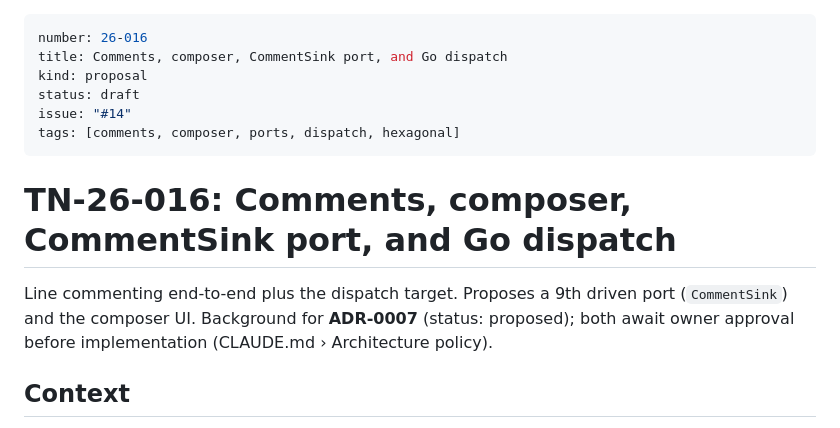
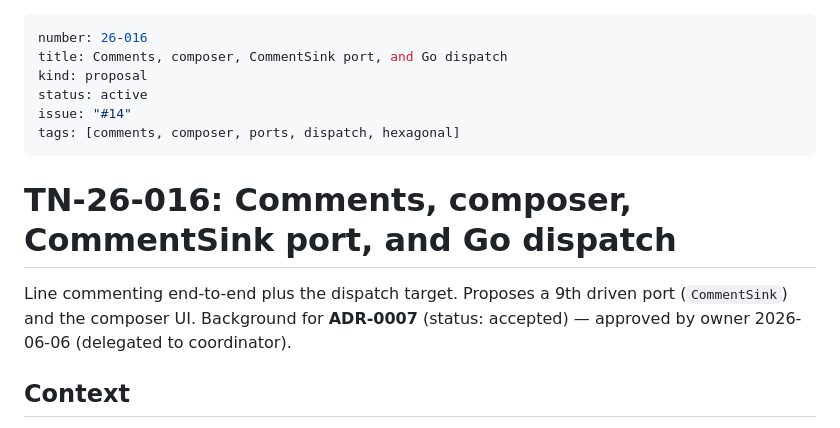
Before and after one commit to cara-review/cara, a Markdown page: docs/tn/TN-26-016-comments-composer-commentsink-port.md, the part around the change. Drawn GitHub-style.

```diff
--- a/docs/tn/TN-26-016-comments-composer-commentsink-port.md
+++ b/docs/tn/TN-26-016-comments-composer-commentsink-port.md
@@ -2,14 +2,14 @@
 number: 26-016
 title: Comments, composer, CommentSink port, and Go dispatch
 kind: proposal
-status: draft
+status: active
 issue: "#14"
 tags: [comments, composer, ports, dispatch, hexagonal]
 ---
 
 # TN-26-016: Comments, composer, CommentSink port, and Go dispatch
 
-Line commenting end-to-end plus the dispatch target. Proposes a 9th driven port (`CommentSink`) and the composer UI. Background for **ADR-0007** (status: proposed); both await owner approval before implementation (CLAUDE.md › Architecture policy).
+Line commenting end-to-end plus the dispatch target. Proposes a 9th driven port (`CommentSink`) and the composer UI. Background for **ADR-0007** (status: accepted) — approved by owner 2026-06-06 (delegated to coordinator).
 
 ## Context
 
```
Also changed, not shown: docs/adr/0007-commentsink-port-and-composer.md (+2 -2 lines).
